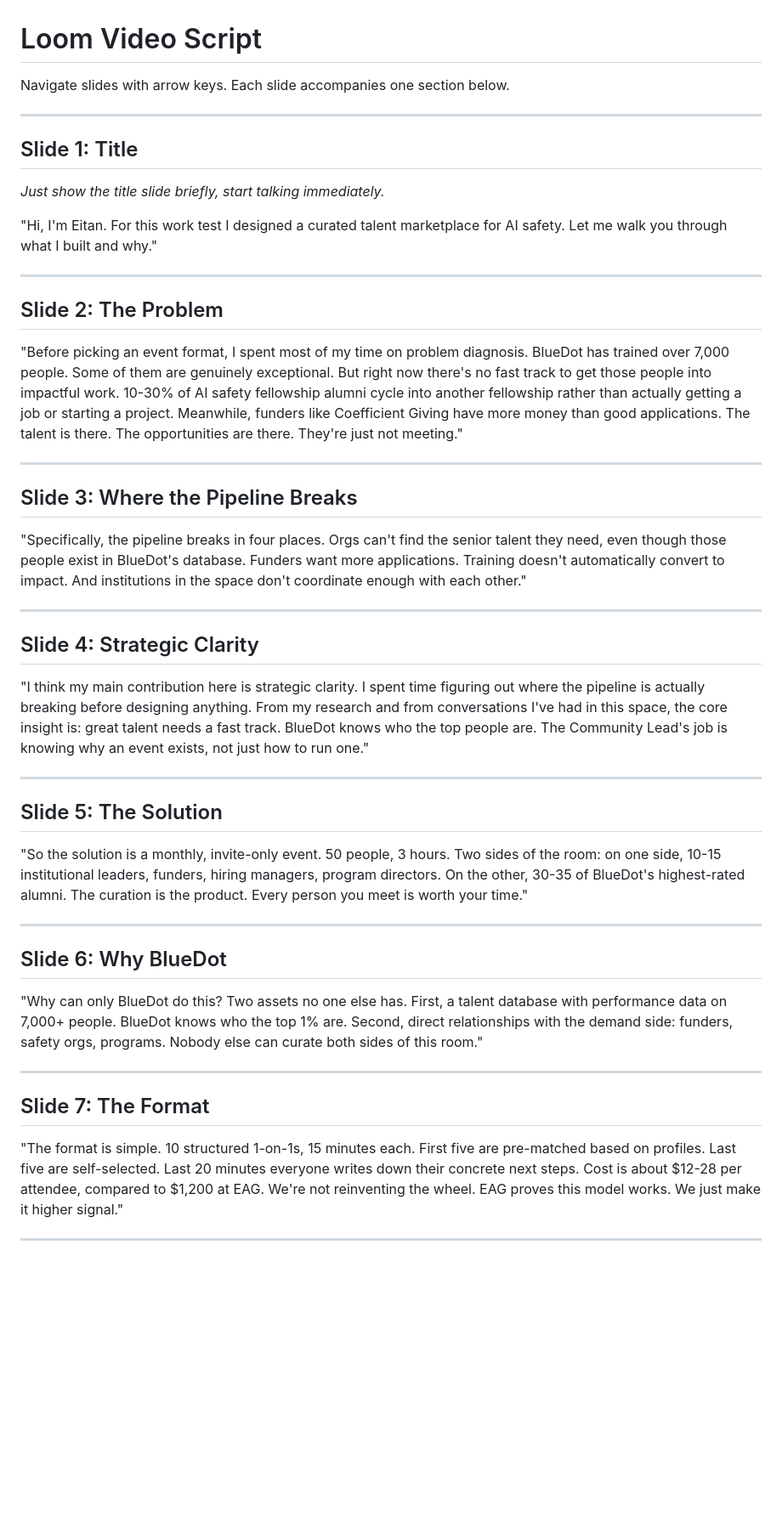
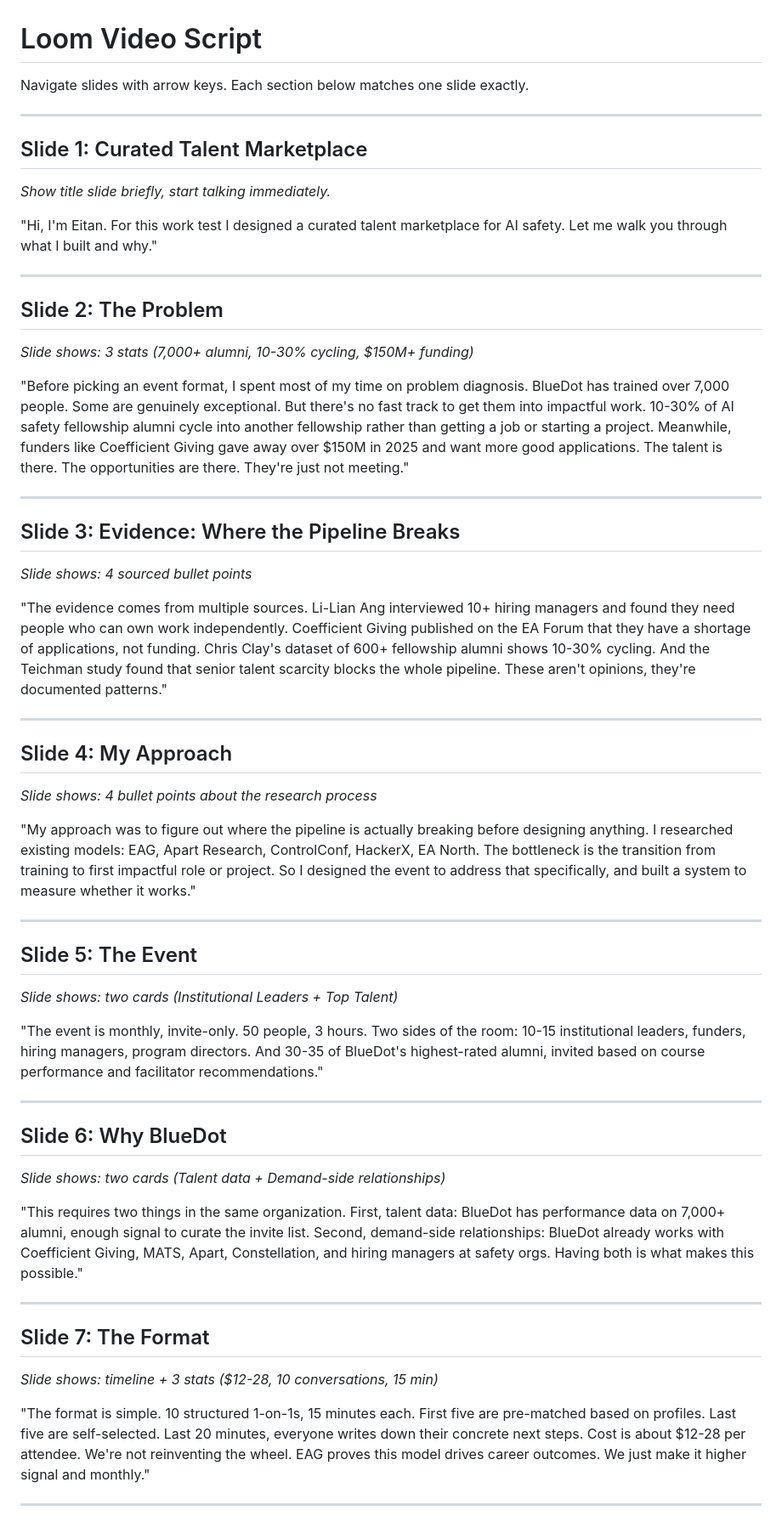
Before and after one commit to Eitan-Sprejer/bluedot-work-test, a Markdown page: presentation/loom-script.md, the part around one of its changes. Shown at 85% size. Drawn GitHub-style; blank space fills up the shorter version.

Commit message:
Update Loom script to match revised slides 1:1
Co-Authored-By: Claude Opus 4.6 (1M context) <noreply@anthropic.com>

```diff
--- a/presentation/loom-script.md
+++ b/presentation/loom-script.md
@@ -1,43 +1,55 @@
 # Loom Video Script
 
-Navigate slides with arrow keys. Each slide accompanies one section below.
+Navigate slides with arrow keys. Each section below matches one slide exactly.
 
 ---
 
-## Slide 1: Title
-*Just show the title slide briefly, start talking immediately.*
+## Slide 1: Curated Talent Marketplace
+*Show title slide briefly, start talking immediately.*
 
 "Hi, I'm Eitan. For this work test I designed a curated talent marketplace for AI safety. Let me walk you through what I built and why."
 
 ---
 
 ## Slide 2: The Problem
-"Before picking an event format, I spent most of my time on problem diagnosis. BlueDot has trained over 7,000 people. Some of them are genuinely exceptional. But right now there's no fast track to get those people into impactful work. 10-30% of AI safety fellowship alumni cycle into another fellowship rather than actually getting a job or starting a project. Meanwhile, funders like Coefficient Giving have more money than good applications. The talent is there. The opportunities are there. They're just not meeting."
+*Slide shows: 3 stats (7,000+ alumni, 10-30% cycling, $150M+ funding)*
+
+"Before picking an event format, I spent most of my time on problem diagnosis. BlueDot has trained over 7,000 people. Some are genuinely exceptional. But there's no fast track to get them into impactful work. 10-30% of AI safety fellowship alumni cycle into another fellowship rather than getting a job or starting a project. Meanwhile, funders like Coefficient Giving gave away over $150M in 2025 and want more good applications. The talent is there. The opportunities are there. They're just not meeting."
 
 ---
 
-## Slide 3: Where the Pipeline Breaks
-"Specifically, the pipeline breaks in four places. Orgs can't find the senior talent they need, even though those people exist in BlueDot's database. Funders want more applications. Training doesn't automatically convert to impact. And institutions in the space don't coordinate enough with each other."
+## Slide 3: Evidence: Where the Pipeline Breaks
+*Slide shows: 4 sourced bullet points*
+
+"The evidence comes from multiple sources. Li-Lian Ang interviewed 10+ hiring managers and found they need people who can own work independently. Coefficient Giving published on the EA Forum that they have a shortage of applications, not funding. Chris Clay's dataset of 600+ fellowship alumni shows 10-30% cycling. And the Teichman study found that senior talent scarcity blocks the whole pipeline. These aren't opinions, they're documented patterns."
 
 ---
 
-## Slide 4: Strategic Clarity
-"I think my main contribution here is strategic clarity. I spent time figuring out where the pipeline is actually breaking before designing anything. From my research and from conversations I've had in this space, the core insight is: great talent needs a fast track. BlueDot knows who the top people are. The Community Lead's job is knowing why an event exists, not just how to run one."
+## Slide 4: My Approach
+*Slide shows: 4 bullet points about the research process*
+
+"My approach was to figure out where the pipeline is actually breaking before designing anything. I researched existing models: EAG, Apart Research, ControlConf, HackerX, EA North. The bottleneck is the transition from training to first impactful role or project. So I designed the event to address that specifically, and built a system to measure whether it works."
 
 ---
 
-## Slide 5: The Solution
-"So the solution is a monthly, invite-only event. 50 people, 3 hours. Two sides of the room: on one side, 10-15 institutional leaders, funders, hiring managers, program directors. On the other, 30-35 of BlueDot's highest-rated alumni. The curation is the product. Every person you meet is worth your time."
+## Slide 5: The Event
+*Slide shows: two cards (Institutional Leaders + Top Talent)*
+
+"The event is monthly, invite-only. 50 people, 3 hours. Two sides of the room: 10-15 institutional leaders, funders, hiring managers, program directors. And 30-35 of BlueDot's highest-rated alumni, invited based on course performance and facilitator recommendations."
 
 ---
 
 ## Slide 6: Why BlueDot
-"Why can only BlueDot do this? Two assets no one else has. First, a talent database with performance data on 7,000+ people. BlueDot knows who the top 1% are. Second, direct relationships with the demand side: funders, safety orgs, programs. Nobody else can curate both sides of this room."
+*Slide shows: two cards (Talent data + Demand-side relationships)*
+
+"This requires two things in the same organization. First, talent data: BlueDot has performance data on 7,000+ alumni, enough signal to curate the invite list. Second, demand-side relationships: BlueDot already works with Coefficient Giving, MATS, Apart, Constellation, and hiring managers at safety orgs. Having both is what makes this possible."
 
 ---
 
 ## Slide 7: The Format
-"The format is simple. 10 structured 1-on-1s, 15 minutes each. First five are pre-matched based on profiles. Last five are self-selected. Last 20 minutes everyone writes down their concrete next steps. Cost is about $12-28 per attendee, compared to $1,200 at EAG. We're not reinventing the wheel. EAG proves this model works. We just make it higher signal."
+*Slide shows: timeline + 3 stats ($12-28, 10 conversations, 15 min)*
+
+"The format is simple. 10 structured 1-on-1s, 15 minutes each. First five are pre-matched based on profiles. Last five are self-selected. Last 20 minutes, everyone writes down their concrete next steps. Cost is about $12-28 per attendee. We're not reinventing the wheel. EAG proves this model drives career outcomes. We just make it higher signal and monthly."
 
 ---
 
```
Also changed, not shown: other parts of presentation/loom-script.md (+15 -8 lines).
